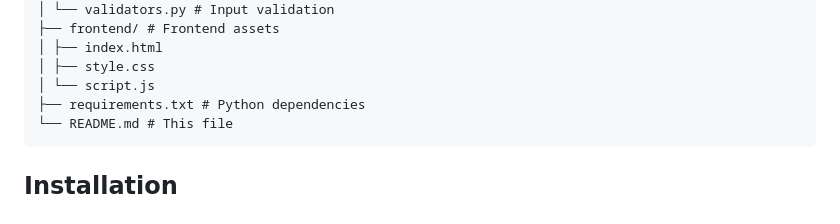
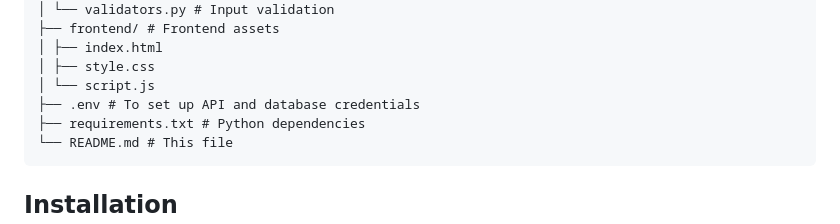
Before and after one commit to Kombo16/food-health-app, a Markdown page: README.md, the part around the change. GitHub-like rendering.

Commit message:
Added the .env in the main file tree

```diff
--- a/README.md
+++ b/README.md
@@ -39,6 +39,7 @@ A comprehensive system for analyzing food nutritional content, assessing health
     │ ├── index.html
     │ ├── style.css
     │ └── script.js
+    ├── .env # To set up API and database credentials
     ├── requirements.txt # Python dependencies
     └── README.md # This file
 
```
